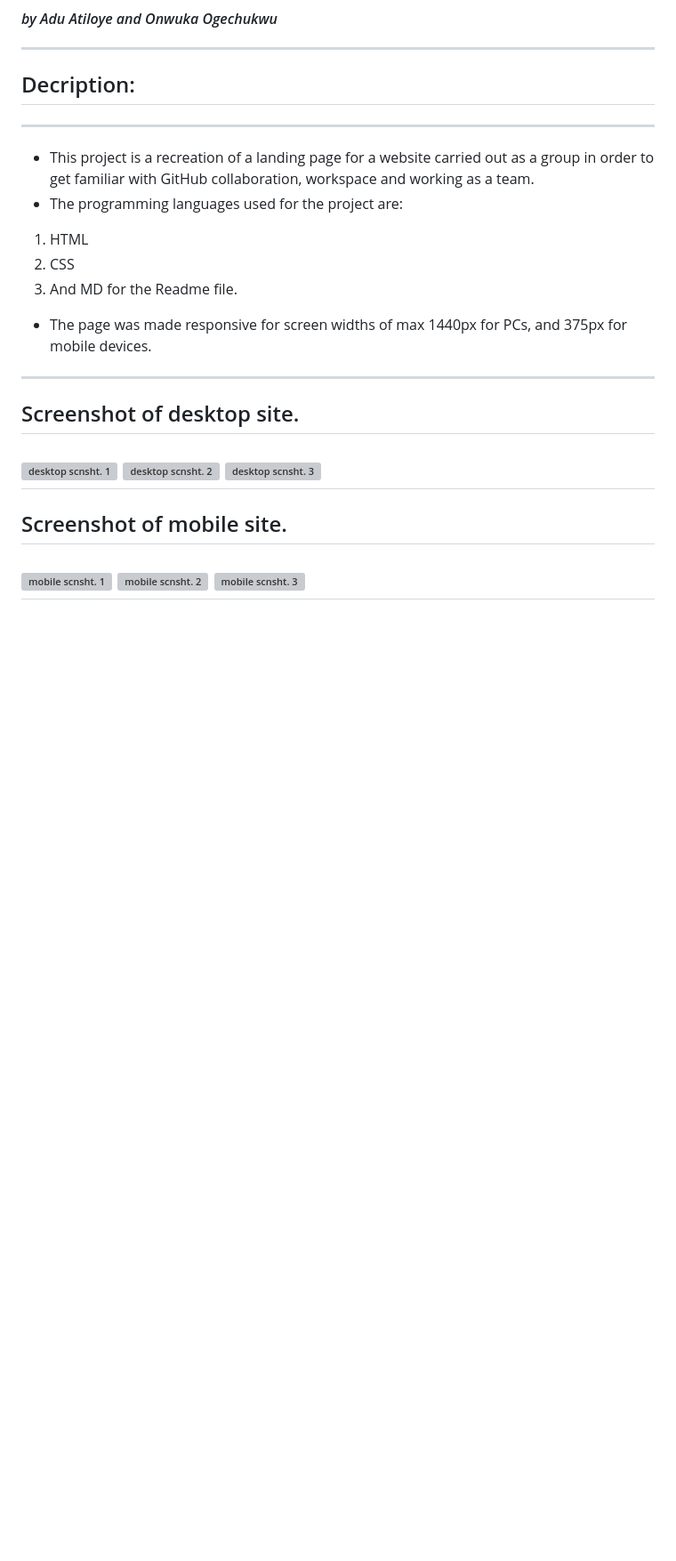
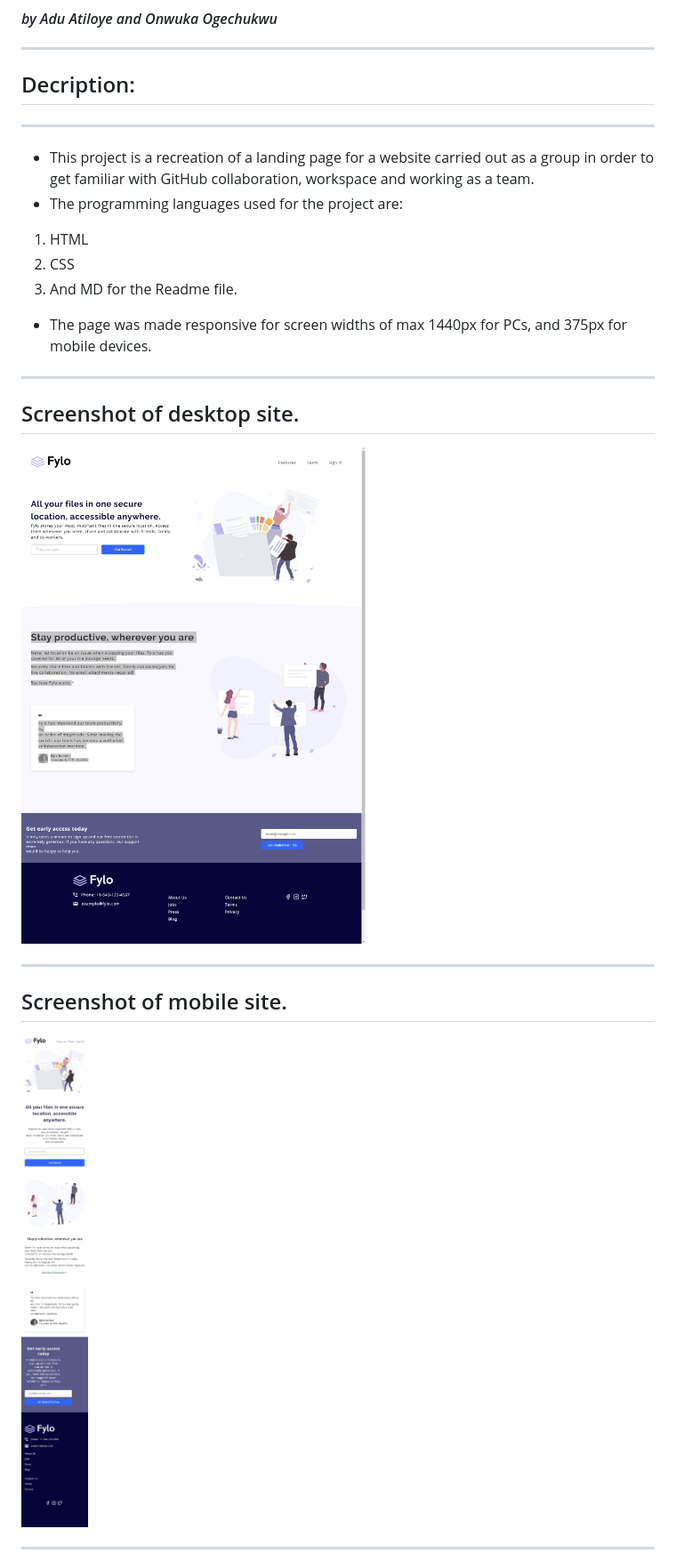
Before and after one commit to Atiloye/landing-page-group-work, a Markdown page: README.md, the part around the change. Shown: that part at 89% size. GitHub-like rendering; pictures changed too: images/desktop.jpeg (added), images/mobile.jpeg (added); blank space fills up the shorter version; grey boxes are pictures that could not be loaded.

Commit message:
added screenshot to Readme

```diff
--- a/README.md
+++ b/README.md
@@ -13,13 +13,11 @@
 ---
 
 ## Screenshot of desktop site.
-![desktop scnsht. 1]()
-![desktop scnsht. 2]()
-![desktop scnsht. 3]()
+![desktop scnsht. 1](images/desktop.jpeg)
+
 ---
 
 ## Screenshot of mobile site.
-![mobile scnsht. 1]()
-![mobile scnsht. 2]()
-![mobile scnsht. 3]()
+![mobile scnsht. 1](images/mobile.jpeg)
+
 ---
```
